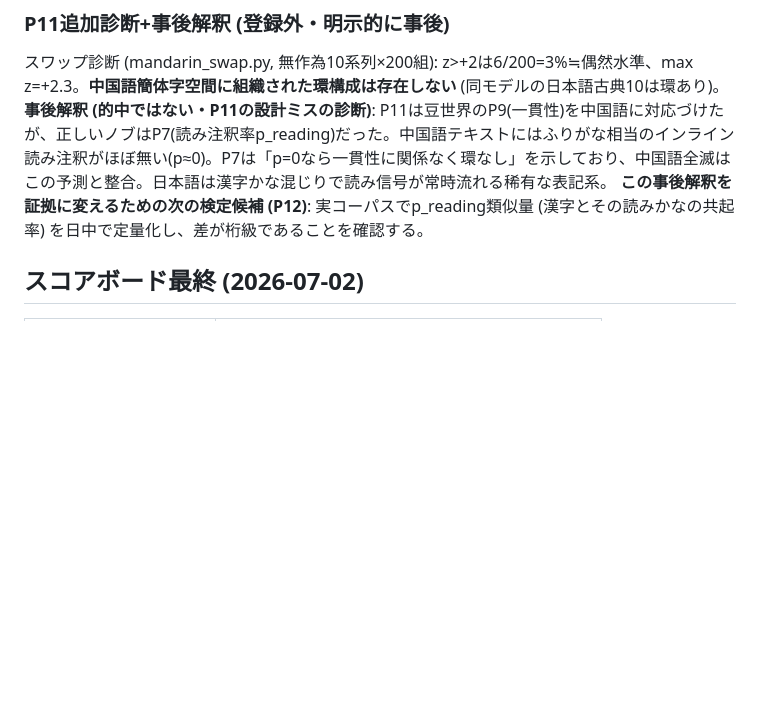
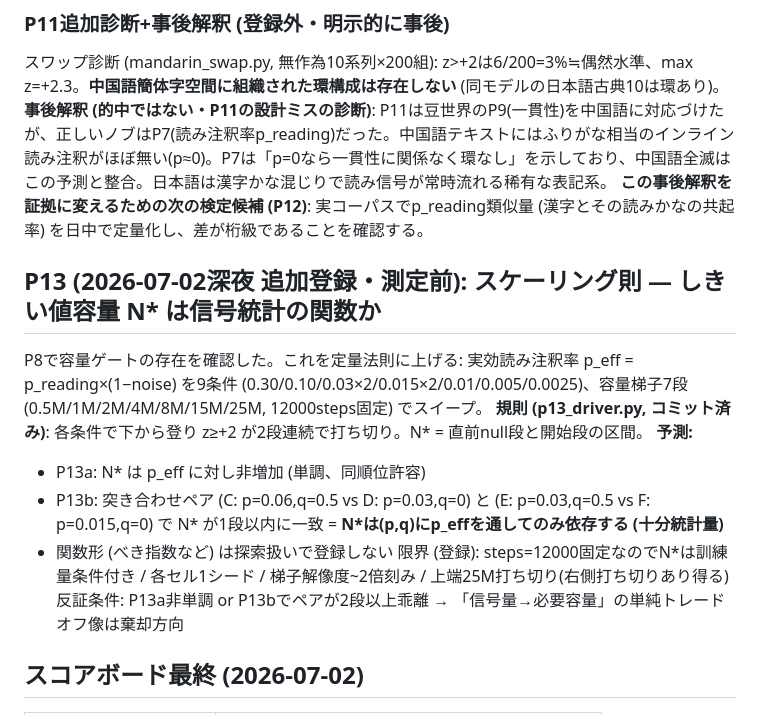
Before and after one commit to hajimedayo328/attribution-graph-poc, a Markdown page: PREREGISTRATION.md, the part around the change. Rendered like a GitHub page; blank space fills up the shorter version.

Commit message:
docs: P13 事前登録 - N*スケーリング則スイープ (9条件×梯子7段、規則固定、測定前)

```diff
--- a/PREREGISTRATION.md
+++ b/PREREGISTRATION.md
@@ -198,6 +198,17 @@ P9(豆世界: 読み分裂が環を弱める)とP10(日本語辞書採点は飽
 **事後解釈 (的中ではない・P11の設計ミスの診断)**: P11は豆世界のP9(一貫性)を中国語に対応づけたが、正しいノブはP7(読み注釈率p_reading)だった。中国語テキストにはふりがな相当のインライン読み注釈がほぼ無い(p≈0)。P7は「p=0なら一貫性に関係なく環なし」を示しており、中国語全滅はこの予測と整合。日本語は漢字かな混じりで読み信号が常時流れる稀有な表記系。
 **この事後解釈を証拠に変えるための次の検定候補 (P12)**: 実コーパスでp_reading類似量 (漢字とその読みかなの共起率) を日中で定量化し、差が桁級であることを確認する。
 
+
+## P13 (2026-07-02深夜 追加登録・測定前): スケーリング則 — しきい値容量 N* は信号統計の関数か
+P8で容量ゲートの存在を確認した。これを定量法則に上げる: 実効読み注釈率 p_eff = p_reading×(1−noise) を9条件 (0.30/0.10/0.03×2/0.015×2/0.01/0.005/0.0025)、容量梯子7段 (0.5M/1M/2M/4M/8M/15M/25M, 12000steps固定) でスイープ。
+**規則 (p13_driver.py, コミット済み)**: 各条件で下から登り z≥+2 が2段連続で打ち切り。N* = 直前null段と開始段の区間。
+**予測:**
+- P13a: N* は p_eff に対し非増加 (単調、同順位許容)
+- P13b: 突き合わせペア (C: p=0.06,q=0.5 vs D: p=0.03,q=0) と (E: p=0.03,q=0.5 vs F: p=0.015,q=0) で N* が1段以内に一致 = **N*は(p,q)にp_effを通してのみ依存する (十分統計量)**
+- 関数形 (べき指数など) は探索扱いで登録しない
+限界 (登録): steps=12000固定なのでN*は訓練量条件付き / 各セル1シード / 梯子解像度~2倍刻み / 上端25M打ち切り(右側打ち切りあり得る)
+反証条件: P13a非単調 or P13bでペアが2段以上乖離 → 「信号量→必要容量」の単純トレードオフ像は棄却方向
+
 ## スコアボード最終 (2026-07-02)
 | 予測 | 判定 |
 |---|---|
```
